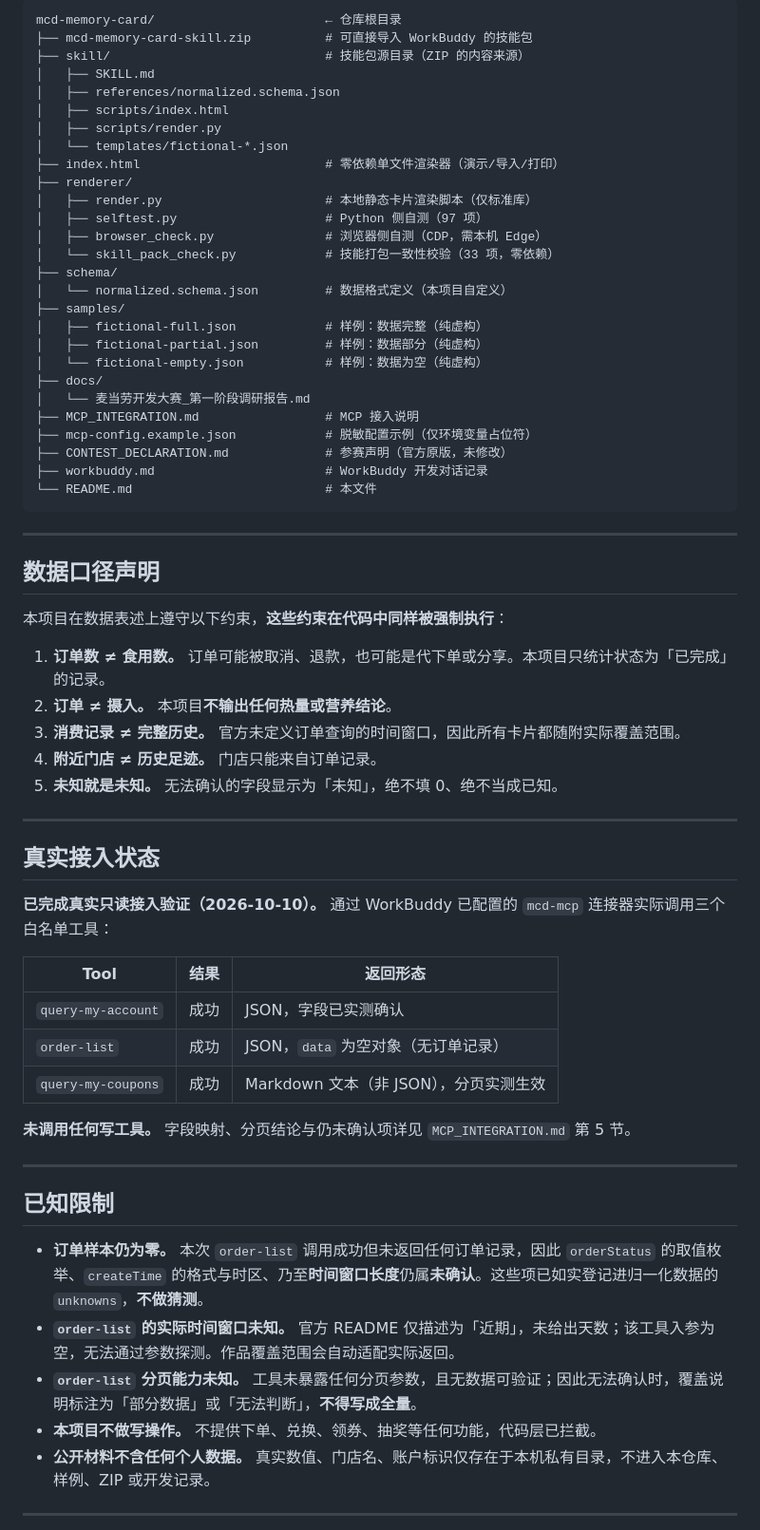
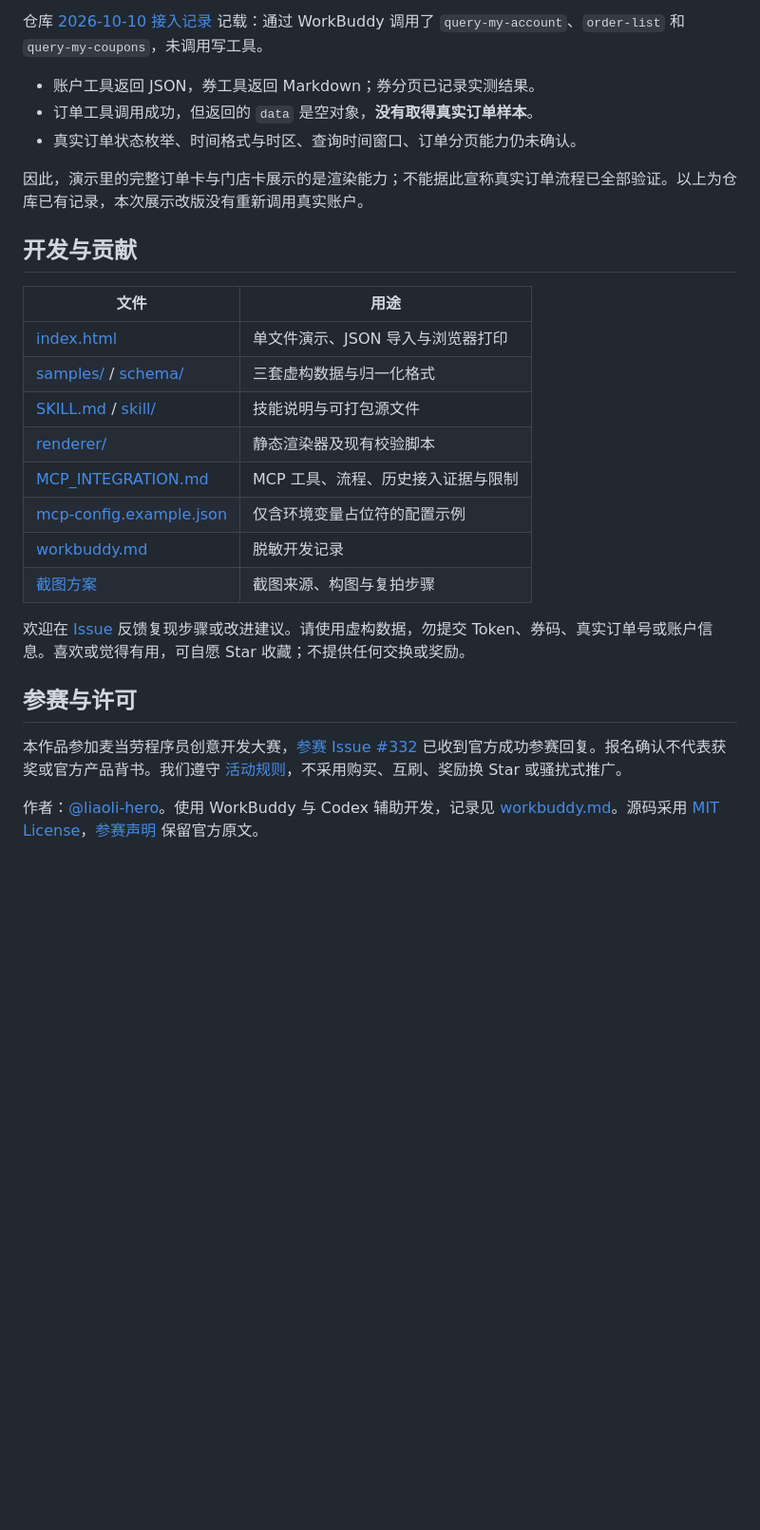
Before and after one commit to liaoli-hero/mcd-memory-card, a Markdown page: README.md, the part around the change printed below. Shown: that part at 95% size. Drawn GitHub-style; blank space fills up the shorter version.

````diff
--- a/README.md
+++ b/README.md
@@ -134,69 +98,30 @@ python renderer/render.py my-card.json -o my-card.html
 
-```
-mcd-memory-card/                       ← 仓库根目录
-├── mcd-memory-card-skill.zip          # 可直接导入 WorkBuddy 的技能包
-├── skill/                             # 技能包源目录（ZIP 的内容来源）
-│   ├── SKILL.md
-│   ├── references/normalized.schema.json
-│   ├── scripts/index.html
-│   ├── scripts/render.py
-│   └── templates/fictional-*.json
-├── index.html                         # 零依赖单文件渲染器（演示/导入/打印）
-├── renderer/
-│   ├── render.py                      # 本地静态卡片渲染脚本（仅标准库）
-│   ├── selftest.py                    # Python 侧自测（97 项）
-│   ├── browser_check.py               # 浏览器侧自测（CDP，需本机 Edge）
-│   └── skill_pack_check.py            # 技能打包一致性校验（33 项，零依赖）
-├── schema/
-│   └── normalized.schema.json         # 数据格式定义（本项目自定义）
-├── samples/
-│   ├── fictional-full.json            # 样例：数据完整（纯虚构）
-│   ├── fictional-partial.json         # 样例：数据部分（纯虚构）
-│   └── fictional-empty.json           # 样例：数据为空（纯虚构）
-├── docs/
-│   └── 麦当劳开发大赛_第一阶段调研报告.md
-├── MCP_INTEGRATION.md                 # MCP 接入说明
-├── mcp-config.example.json            # 脱敏配置示例（仅环境变量占位符）
-├── CONTEST_DECLARATION.md             # 参赛声明（官方原版，未修改）
-├── workbuddy.md                       # WorkBuddy 开发对话记录
-└── README.md                          # 本文件
-```
+仓库 [2026-10-10 接入记录](MCP_INTEGRATION.md#5--真实接入验证结果2026-10-10-实测) 记载：通过 WorkBuddy 调用了 `query-my-account`、`order-list` 和 `query-my-coupons`，未调用写工具。
 
----
+- 账户工具返回 JSON，券工具返回 Markdown；券分页已记录实测结果。
+- 订单工具调用成功，但返回的 `data` 是空对象，**没有取得真实订单样本**。
+- 真实订单状态枚举、时间格式与时区、查询时间窗口、订单分页能力仍未确认。
 
-## 数据口径声明
+因此，演示里的完整订单卡与门店卡展示的是渲染能力；不能据此宣称真实订单流程已全部验证。以上为仓库已有记录，本次展示改版没有重新调用真实账户。
 
-本项目在数据表述上遵守以下约束，**这些约束在代码中同样被强制执行**：
+## 开发与贡献
 
-1. **订单数 ≠ 食用数。** 订单可能被取消、退款，也可能是代下单或分享。本项目只统计状态为「已完成」的记录。
-2. **订单 ≠ 摄入。** 本项目**不输出任何热量或营养结论**。
-3. **消费记录 ≠ 完整历史。** 官方未定义订单查询的时间窗口，因此所有卡片都随附实际覆盖范围。
-4. **附近门店 ≠ 历史足迹。** 门店只能来自订单记录。
-5. **未知就是未知。** 无法确认的字段显示为「未知」，绝不填 0、绝不当成已知。
+| 文件 | 用途 |
+|---|---|
+| [index.html](index.html) | 单文件演示、JSON 导入与浏览器打印 |
+| [samples/](samples/) / [schema/](schema/) | 三套虚构数据与归一化格式 |
+| [SKILL.md](SKILL.md) / [skill/](skill/) | 技能说明与可打包源文件 |
+| [renderer/](renderer/) | 静态渲染器及现有校验脚本 |
+| [MCP_INTEGRATION.md](MCP_INTEGRATION.md) | MCP 工具、流程、历史接入证据与限制 |
+| [mcp-config.example.json](mcp-config.example.json) | 仅含环境变量占位符的配置示例 |
+| [workbuddy.md](workbuddy.md) | 脱敏开发记录 |
+| [截图方案](docs/SCREENSHOT_PLAN.md) | 截图来源、构图与复拍步骤 |
 
----
+欢迎在 [Issue](https://github.com/liaoli-hero/mcd-memory-card/issues) 反馈复现步骤或改进建议。请使用虚构数据，勿提交 Token、券码、真实订单号或账户信息。喜欢或觉得有用，可自愿 Star 收藏；不提供任何交换或奖励。
 
-## 真实接入状态
+## 参赛与许可
 
-**已完成真实只读接入验证（2026-10-10）。** 通过 WorkBuddy 已配置的 `mcd-mcp` 连接器实际调用三个白名单工具：
+本作品参加麦当劳程序员创意开发大赛，[参赛 Issue #332](https://github.com/M-China/mcd-developer-innovation-challenge/issues/332) 已收到官方成功参赛回复。报名确认不代表获奖或官方产品背书。我们遵守 [活动规则](https://github.com/M-China/mcd-developer-innovation-challenge/blob/main/activityGuidelines.md)，不采用购买、互刷、奖励换 Star 或骚扰式推广。
 
-| Tool | 结果 | 返回形态 |
-|---|---|---|
-| `query-my-account` | 成功 | JSON，字段已实测确认 |
-| `order-list` | 成功 | JSON，`data` 为空对象（无订单记录） |
-| `query-my-coupons` | 成功 | Markdown 文本（非 JSON），分页实测生效 |
+作者：[@liaoli-hero](https://github.com/liaoli-hero)。使用 WorkBuddy 与 Codex 辅助开发，记录见 [workbuddy.md](workbuddy.md)。源码采用 [MIT License](LICENSE)，[参赛声明](CONTEST_DECLARATION.md) 保留官方原文。
 
-**未调用任何写工具。** 字段映射、分页结论与仍未确认项详见 `MCP_INTEGRATION.md` 第 5 节。
-
----
-
-## 已知限制
-
-- **订单样本仍为零。** 本次 `order-list` 调用成功但未返回任何订单记录，因此 `orderStatus` 的取值枚举、`createTime` 的格式与时区、乃至**时间窗口长度**仍属**未确认**。这些项已如实登记进归一化数据的 `unknowns`，**不做猜测**。
-- **`order-list` 的实际时间窗口未知。** 官方 README 仅描述为「近期」，未给出天数；该工具入参为空，无法通过参数探测。作品覆盖范围会自动适配实际返回。
-- **`order-list` 分页能力未知。** 工具未暴露任何分页参数，且无数据可验证；因此无法确认时，覆盖说明标注为「部分数据」或「无法判断」，**不得写成全量**。
-- **本项目不做写操作。** 不提供下单、兑换、领券、抽奖等任何功能，代码层已拦截。
-- **公开材料不含任何个人数据。** 真实数值、门店名、账户标识仅存在于本机私有目录，不进入本仓库、样例、ZIP 或开发记录。
-
----
-
````
Also changed, not shown: other parts of README.md (+58 -113 lines), docs/SCREENSHOT_PLAN.md (added, +40 -0 lines), docs/images/demo-empty.png (added), docs/images/demo-full.png (added), docs/images/demo-partial.png (added), 4 other files.
